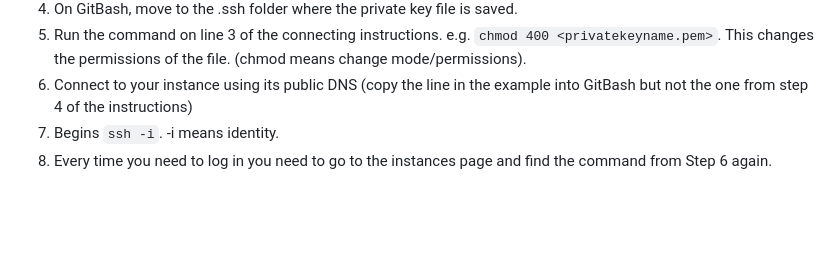
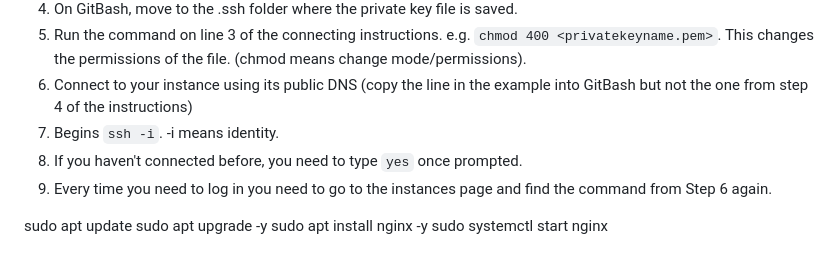
Before and after one commit to AlexAnderson220994/AWS_and_Cloud_Computing, a Markdown page: AWS_instance_creation.md, the part around the change. Rendered like a GitHub page; blank space fills up the shorter version.

Commit message:
linux commands

```diff
--- a/AWS_instance_creation.md
+++ b/AWS_instance_creation.md
@@ -83,4 +83,11 @@
 5) Run the command on line 3 of the connecting instructions. e.g. `chmod 400 <privatekeyname.pem>`. This changes the permissions of the file. (chmod means change mode/permissions).
 6) Connect to your instance using its public DNS (copy the line in the example into GitBash but not the one from step 4 of the instructions)
 7) Begins `ssh -i`. -i means identity.
-8) Every time you need to log in you need to go to the instances page and find the command from Step 6 again.
+8) If you haven't connected before, you need to type `yes` once prompted.
+9) Every time you need to log in you need to go to the instances page and find the command from Step 6 again.
+
+
+sudo apt update
+sudo apt upgrade -y
+sudo apt install nginx -y
+sudo systemctl start nginx
```
Also changed, not shown: linux/linux_commands.md (added, +7 -0 lines).
